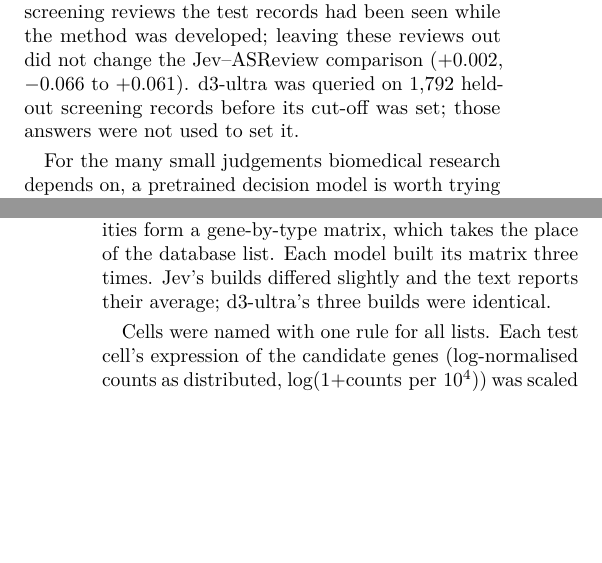
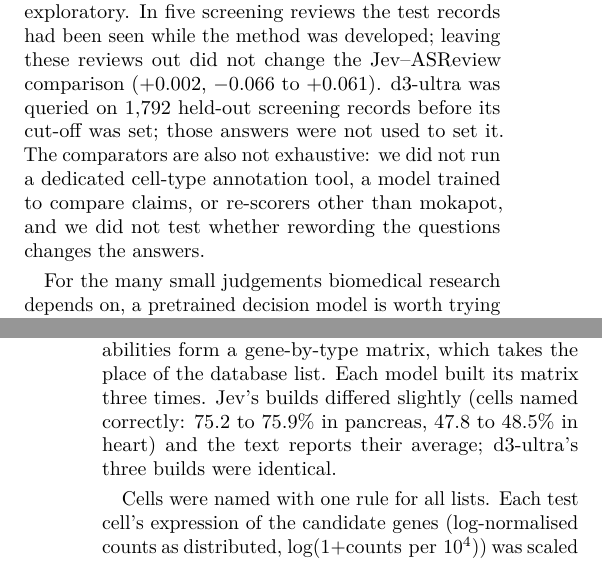
Before and after one commit to oeztuerkmehmetali-del/decision-model-benchmark, a LaTeX paper (paper.tex, which reads methods.tex): two parts of the columns of pages 7 and 8 of 10, joined at a grey line, cut so that both start at the same text, the shorter picture padded with empty space. Compiled offline with pdfLaTeX.

Commit message:
State unrun comparators as a limit; report spread across model builds

```diff
--- a/methods.tex
+++ b/methods.tex
@@ -20,7 +20,7 @@ Each pair was one choice question with two answers, ``Contradiction exists'' and
 \subsection{Cell types}
 Expert-annotated cells of pancreas and heart came from Tabula Sapiens~\cite{tabula}. After quality control, 20\% of each cell type was held out for testing: 2,440 pancreas and 7,075 heart cells. Candidate genes were the CellMarker~2.0~\cite{cellmarker} markers of each tissue's cell types published before 2022: 372 genes for pancreas and 648 for heart, of which 361 and 641 were measured in the cells and used for scoring.
 
-The models were asked one question per gene: which of the tissue's cell types (23 for pancreas, 31 for heart) does it mark, or ``none of these''? The returned probabilities form a gene-by-type matrix, which takes the place of the database list. Each model built its matrix three times. Jev's builds differed slightly and the text reports their average; d3-ultra's three builds were identical.
+The models were asked one question per gene: which of the tissue's cell types (23 for pancreas, 31 for heart) does it mark, or ``none of these''? The returned probabilities form a gene-by-type matrix, which takes the place of the database list. Each model built its matrix three times. Jev's builds differed slightly (cells named correctly: 75.2 to 75.9\% in pancreas, 47.8 to 48.5\% in heart) and the text reports their average; d3-ultra's three builds were identical.
 
 Cells were named with one rule for all lists. Each test cell's expression of the candidate genes (log-normalised counts as distributed, $\log(1+\text{counts per }10^4)$) was scaled to sum to one and multiplied by the matrix, and the cell received the highest-scoring type. For the database, the matrix held a weight of $1/k$ for a gene listed under $k$ types (the ``plain list'').
 
--- a/paper.tex
+++ b/paper.tex
@@ -139,6 +139,7 @@ Other evaluations of decision models fit this pattern. Two are closest to our te
 The four tests also suggest how such a model is best used. In each, the model made one narrow decision inside an existing analysis (which record to read next, whether two claims conflict, which cell type a gene marks, whether a match is correct) and was judged against the tool that step normally uses; a model that falls short is then caught by the comparison before it changes a result. The check matters for a second reason: decision models can be swayed by wording. When irrelevant labels or pressure cues were added to clinical cases, decision models changed 13.4 more decisions per 100 than with neutral wording, and a language model 14.0, while pairing the two reduced these changes~\cite{omar2026}. The same step-by-step check fits agents that plan and run whole bioinformatics analyses, which still fail at many steps~\cite{omicsbench}: a decision model checked against the usual tool for one step could be one of the tools they call~\cite{drugcoding}.
 
 The tests share limits. Each rests on one version of each model and one dataset per task, and the comparators and measures differ between tasks, so the results may not carry over to other models or data. The mass-spectrometry result comes from one run; its intervals resample matches within that run and do not capture variation between runs or laboratories. The more serious limit is possible data leakage. The decision models were trained on large text collections whose content is not disclosed, while most of what was tested is public: the screening reviews and their inclusion decisions, the trial abstracts, and the literature and databases from which marker lists are built. Part of what looks like judgement may therefore be recall of answers seen during training~\cite{sainz}. We did not test for this, and if present, it would inflate the text and gene-name results most, because that is where such material is most likely to have been seen. One partial check exists: the DrugCon-Bench labels were released on 12 November 2026, and although both models answered the drug-claim questions on 20 November, the Jev version used was already answering our questions in early October, so Jev is unlikely to have been trained on the labels, provided the version name marks a fixed model; the abstracts themselves were public, and for d3-ultra no such date is known. Some analysis choices were made after the results were known, and d3-ultra was added after the source studies had closed, so all results are exploratory. In five screening reviews the test records had been seen while the method was developed; leaving these reviews out did not change the Jev--ASReview comparison ($+0.002$, $-0.066$ to $+0.061$). d3-ultra was queried on 1,792 held-out screening records before its cut-off was set; those answers were not used to set it.
+The comparators are also not exhaustive: we did not run a dedicated cell-type annotation tool, a model trained to compare claims, or re-scorers other than mokapot, and we did not test whether rewording the questions changes the answers.
 
 For the many small judgements biomedical research depends on, a pretrained decision model is worth trying where the input is text or where curated knowledge is thin, provided it is compared with the user's usual tool on the user's own task. Where the input is numbers from one experiment large enough to train on, a tool trained on that experiment remains the better choice.
 
```
Also changed, not shown: paper.pdf.
